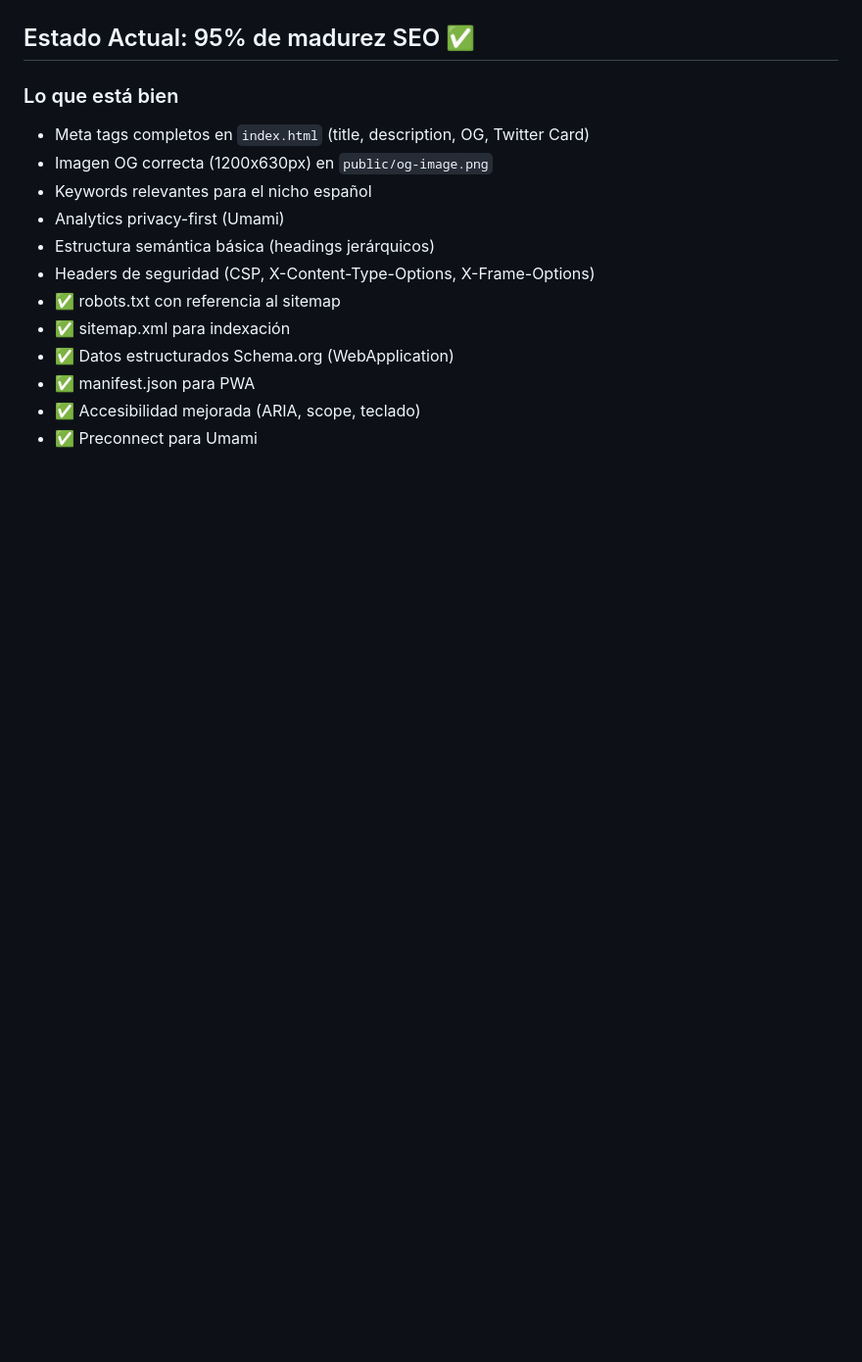
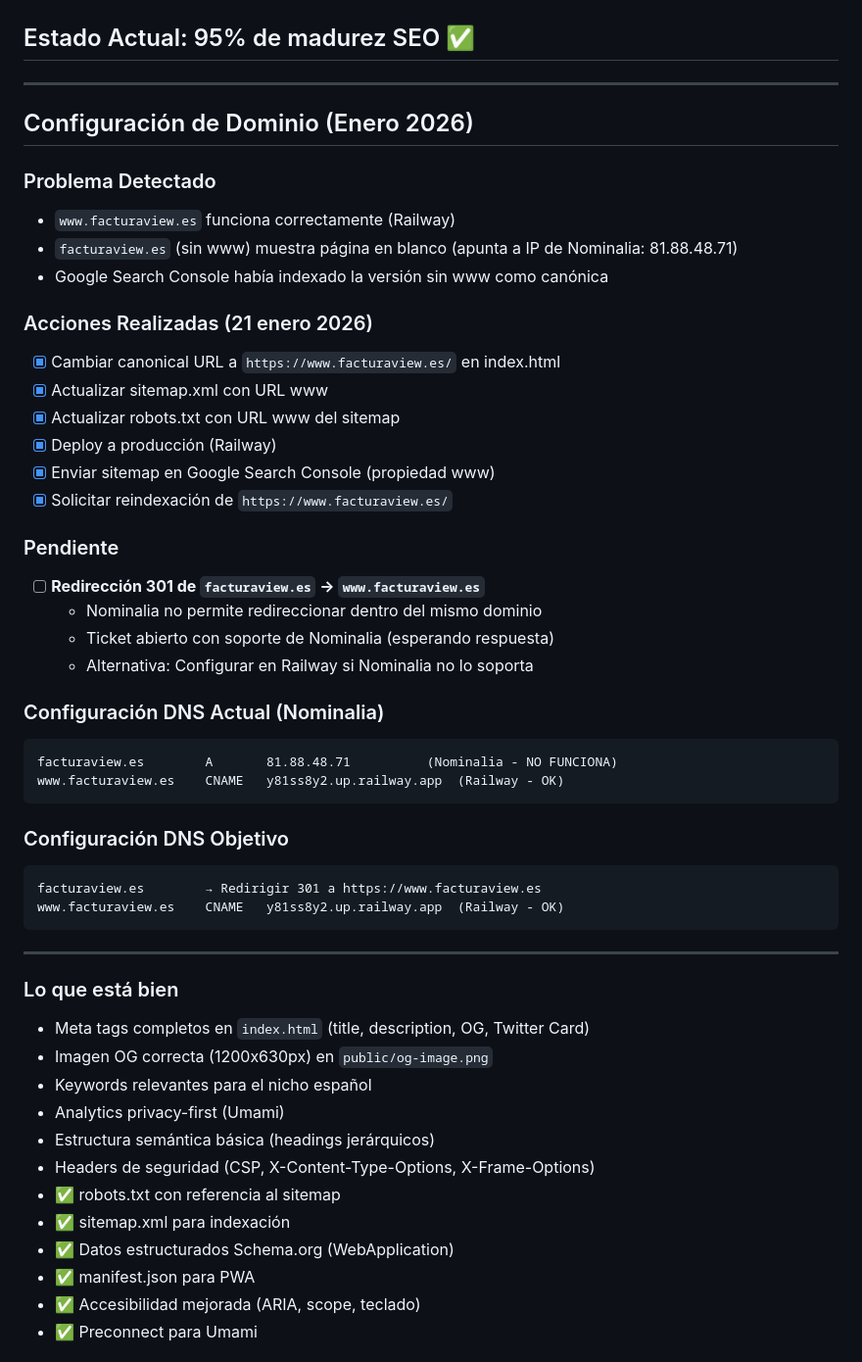
Before and after one commit to elenaPascualO/facturaview, a Markdown page: doc/SEO.md, the part around one of its changes. Shown at 98% size. Rendered like a GitHub page; blank space fills up the shorter version.

Commit message:
Updated documentation with domain configuration status and pending redirect task
Co-Authored-By: Claude Opus 4.5 <noreply@anthropic.com>

````diff
--- a/doc/SEO.md
+++ b/doc/SEO.md
@@ -5,5 +5,42 @@
 
 ## Estado Actual: 95% de madurez SEO ✅
+
+---
+
+## Configuración de Dominio (Enero 2026)
+
+### Problema Detectado
+- `www.facturaview.es` funciona correctamente (Railway)
+- `facturaview.es` (sin www) muestra página en blanco (apunta a IP de Nominalia: 81.88.48.71)
+- Google Search Console había indexado la versión sin www como canónica
+
+### Acciones Realizadas (21 enero 2026)
+- [x] Cambiar canonical URL a `https://www.facturaview.es/` en index.html
+- [x] Actualizar sitemap.xml con URL www
+- [x] Actualizar robots.txt con URL www del sitemap
+- [x] Deploy a producción (Railway)
+- [x] Enviar sitemap en Google Search Console (propiedad www)
+- [x] Solicitar reindexación de `https://www.facturaview.es/`
+
+### Pendiente
+- [ ] **Redirección 301 de `facturaview.es` → `www.facturaview.es`**
+  - Nominalia no permite redireccionar dentro del mismo dominio
+  - Ticket abierto con soporte de Nominalia (esperando respuesta)
+  - Alternativa: Configurar en Railway si Nominalia no lo soporta
+
+### Configuración DNS Actual (Nominalia)
+```
+facturaview.es        A       81.88.48.71          (Nominalia - NO FUNCIONA)
+www.facturaview.es    CNAME   y81ss8y2.up.railway.app  (Railway - OK)
+```
+
+### Configuración DNS Objetivo
+```
+facturaview.es        → Redirigir 301 a https://www.facturaview.es
+www.facturaview.es    CNAME   y81ss8y2.up.railway.app  (Railway - OK)
+```
+
+---
 
 ### Lo que está bien
 - Meta tags completos en `index.html` (title, description, OG, Twitter Card)
````
Also changed, not shown: other parts of doc/SEO.md (+1 -1 lines), tasks/todo.md (+7 -0 lines).
